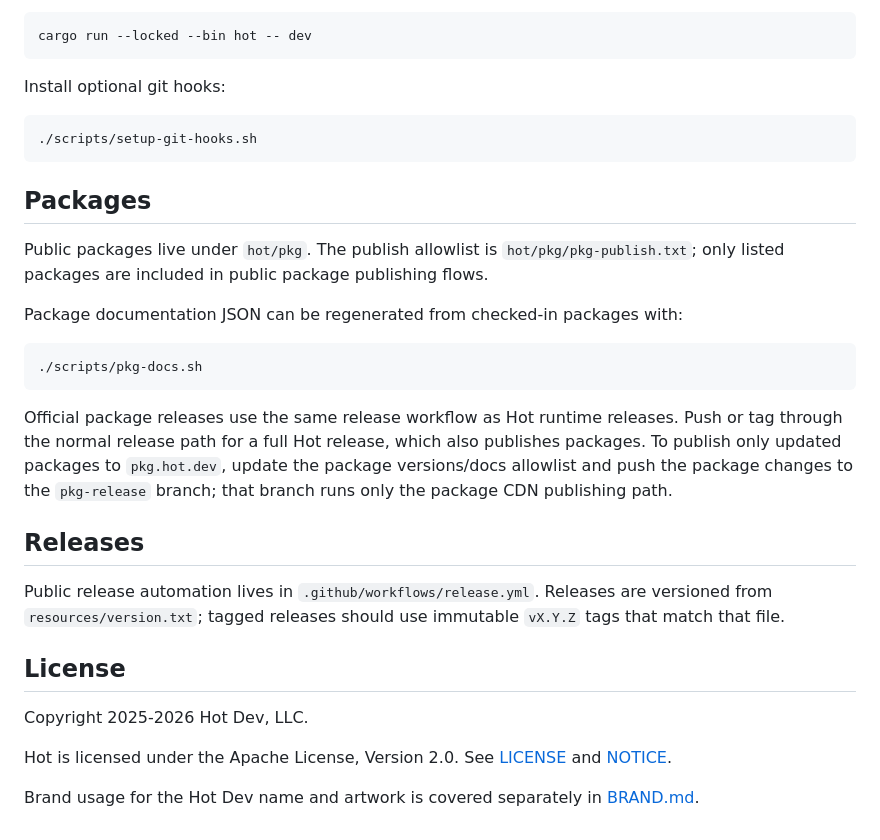
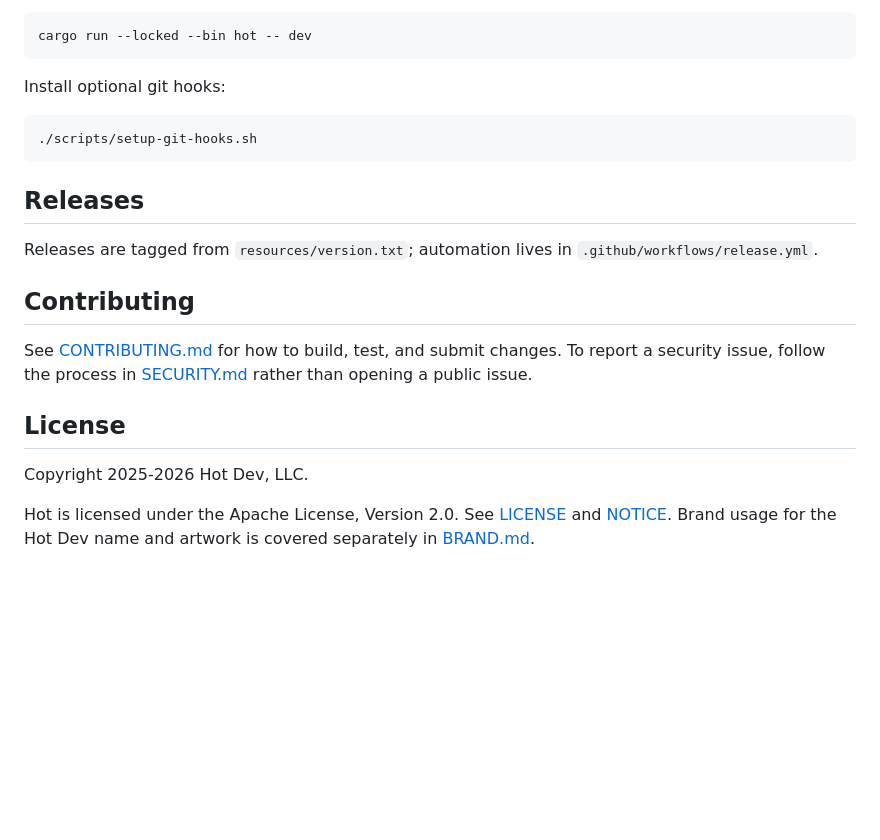
Before and after one commit to hot-dev/hot, a Markdown page: README.md, the part around one of its changes. GitHub-like rendering; blank space fills up the shorter version.

````diff
--- a/README.md
+++ b/README.md
@@ -123,36 +184,21 @@ Install optional git hooks:
 ./scripts/setup-git-hooks.sh
 ```
 
-## Packages
-
-Public packages live under `hot/pkg`. The publish allowlist is
-`hot/pkg/pkg-publish.txt`; only listed packages are included in public package
-publishing flows.
-
-Package documentation JSON can be regenerated from checked-in packages with:
-
-```bash
-./scripts/pkg-docs.sh
-```
-
-Official package releases use the same release workflow as Hot runtime releases.
-Push or tag through the normal release path for a full Hot release, which also
-publishes packages. To publish only updated packages to `pkg.hot.dev`, update
-the package versions/docs allowlist and push the package changes to the
-`pkg-release` branch; that branch runs only the package CDN publishing path.
-
 ## Releases
 
-Public release automation lives in `.github/workflows/release.yml`. Releases are
-versioned from `resources/version.txt`; tagged releases should use immutable
-`vX.Y.Z` tags that match that file.
+Releases are tagged from `resources/version.txt`; automation lives in
+`.github/workflows/release.yml`.
+
+## Contributing
+
+See [CONTRIBUTING.md](CONTRIBUTING.md) for how to build, test, and submit
+changes. To report a security issue, follow the process in
+[SECURITY.md](SECURITY.md) rather than opening a public issue.
 
 ## License
 
 Copyright 2025-2026 Hot Dev, LLC.
 
 Hot is licensed under the Apache License, Version 2.0. See [LICENSE](LICENSE)
-and [NOTICE](NOTICE).
-
-Brand usage for the Hot Dev name and artwork is covered separately in
-[BRAND.md](BRAND.md).
+and [NOTICE](NOTICE). Brand usage for the Hot Dev name and artwork is covered
+separately in [BRAND.md](BRAND.md).
````
Also changed, not shown: other parts of README.md (+82 -21 lines).
